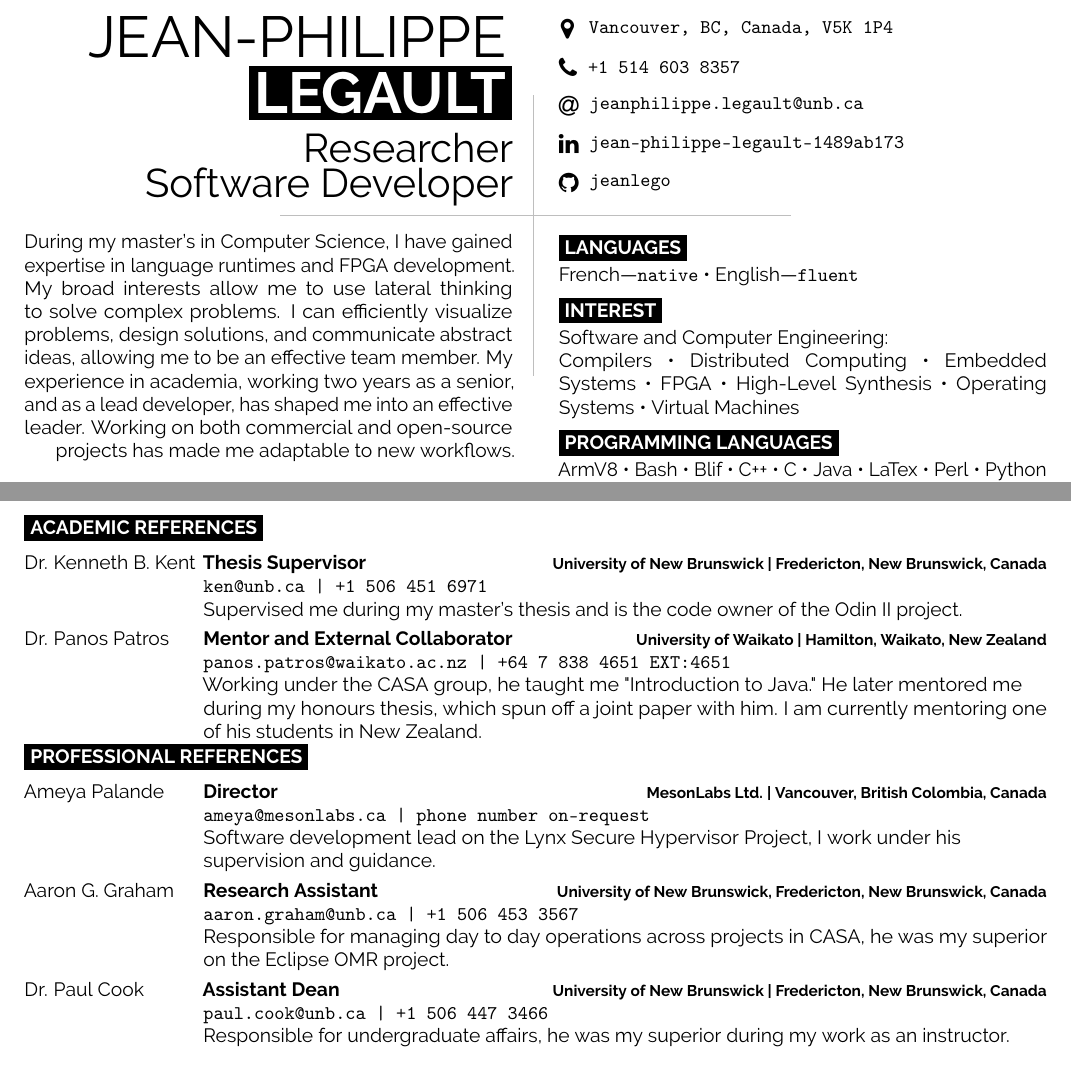
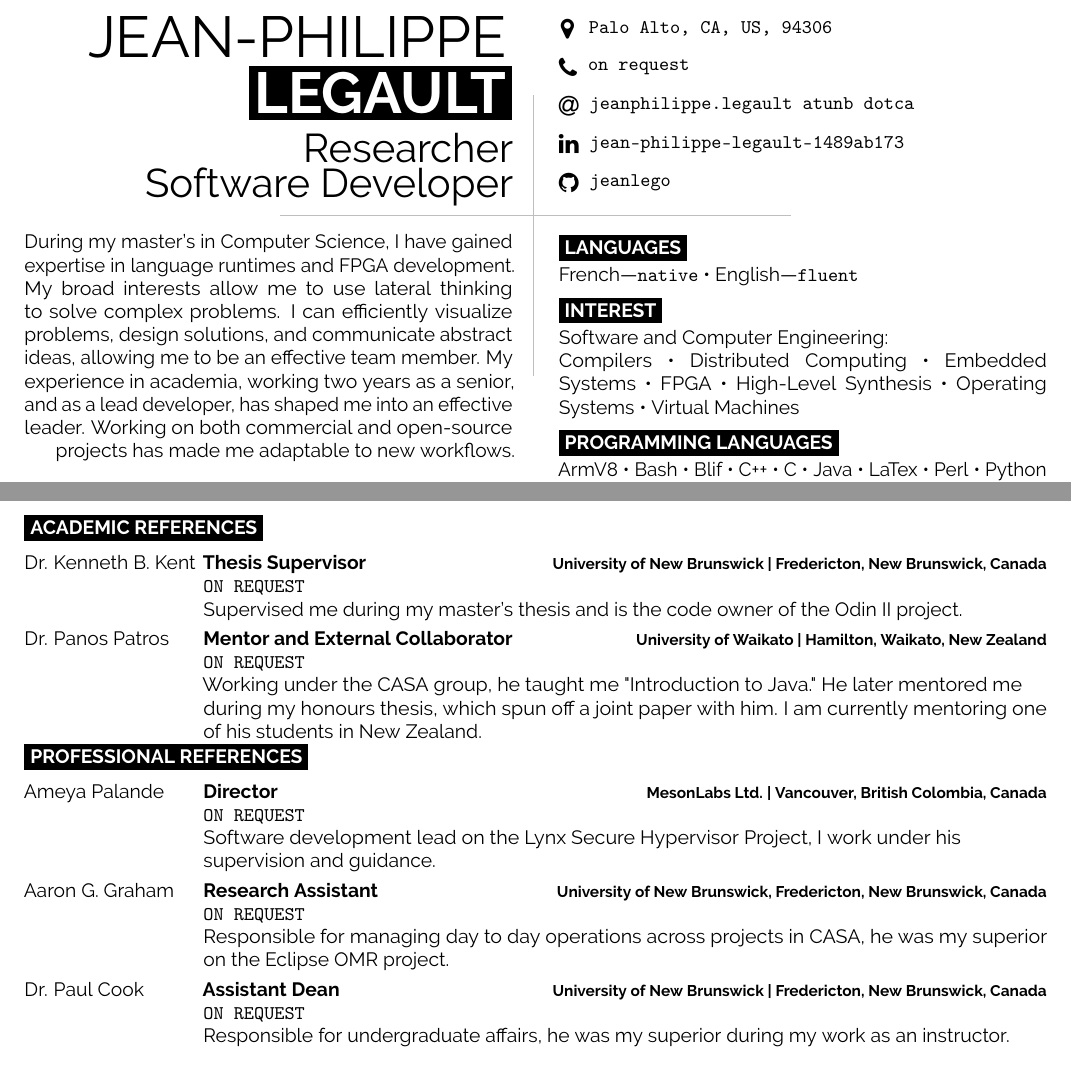
Before and after one commit to jeanlego/CV, a LaTeX document (main.tex): two parts of pages 1 and 4 of 4, joined at a grey line, cut at the place of the change. Compiled offline with pdfLaTeX.

Commit message:
strip stuf

```diff
--- a/main.tex
+++ b/main.tex
@@ -68,13 +68,13 @@
 		\tt
 
 		% minor fix for map icon
-		\hspace*{1pt}\icon{MapMarker}{12}{\hspace*{2pt}Vancouver, BC, Canada, V5K 1P4}
+		\hspace*{1pt}\icon{MapMarker}{12}{\hspace*{2pt}Palo Alto, CA, US, 94306}
 		\vspace*{5pt}
 
-		\icon{Phone}{12}{+1 514 603 8357}
+		\icon{Phone}{12}{on request}
 		\vspace*{5pt}
 
-		\icon{At}{12}{\href{mailto:jeanphilippe.legault@unb.ca}{jeanphilippe.legault@unb.ca}}
+		\icon{At}{12}{\href{mailto:jeanphilippe.legault@unb.ca}{jeanphilippe.legault \[at\] unb \[dot\] ca}}
 		\vspace*{5pt}
 
 		\icon{Linkedin}{12}{\href{https://www.linkedin.com/in/jean-philippe-legault-1489ab173}{jean-philippe-legault-1489ab173}}
@@ -570,7 +570,7 @@
 \entrys%
 {Dr. Kenneth B. Kent}{Thesis Supervisor}
 {University of New Brunswick | Fredericton, New Brunswick, Canada}
-{\texttt{ken@unb.ca | +1 506 451 6971}
+{\texttt{ON REQUEST}
 
 	Supervised me during my master's thesis and is the code owner of the Odin II project.
 }
@@ -578,7 +578,7 @@
 \entrys%
 {Dr. Panos Patros}{Mentor and External Collaborator}
 {University of Waikato | Hamilton, Waikato, New Zealand}
-{\texttt{panos.patros@waikato.ac.nz | +64 7 838 4651 EXT:4651}
+{\texttt{ON REQUEST}
 
 	Working under the CASA group, he taught me "Introduction to Java."
 	He later mentored me during my honours thesis, which spun off a joint paper with him.
@@ -591,7 +591,7 @@
 \entrys%
 {Ameya Palande}{Director}
 {MesonLabs Ltd. | Vancouver, British Colombia, Canada}
-{\texttt{ameya@mesonlabs.ca | phone number on-request }
+{\texttt{ON REQUEST}
 
 	Software development lead on the Lynx Secure Hypervisor Project, I work under his supervision and guidance.
 }
@@ -599,7 +599,7 @@
 \entrys%
 {Aaron G. Graham}{Research Assistant}
 {University of New Brunswick, Fredericton, New Brunswick, Canada}
-{\texttt{aaron.graham@unb.ca | +1 506 453 3567}
+{\texttt{ON REQUEST}
 
 	Responsible for managing day to day operations across projects in CASA, he was my superior on the Eclipse OMR project.
 }
@@ -607,7 +607,7 @@
 \entrys%
 {Dr. Paul Cook}{Assistant Dean}
 {University of New Brunswick | Fredericton, New Brunswick, Canada}
-{\texttt{paul.cook@unb.ca | +1 506 447 3466}
+{\texttt{ON REQUEST}
 
 	Responsible for undergraduate affairs, he was my superior during my work as an instructor.
 }
```
